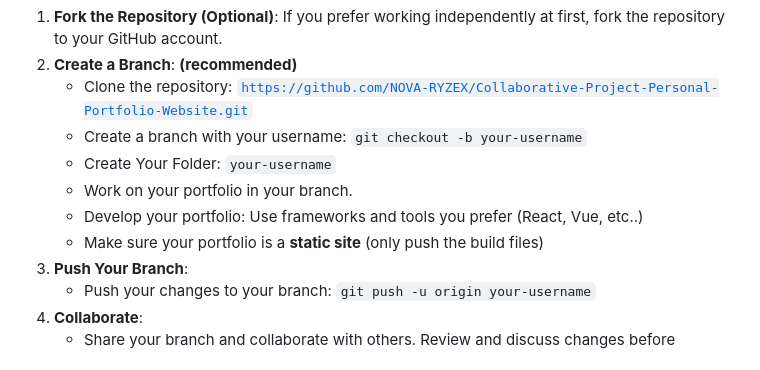
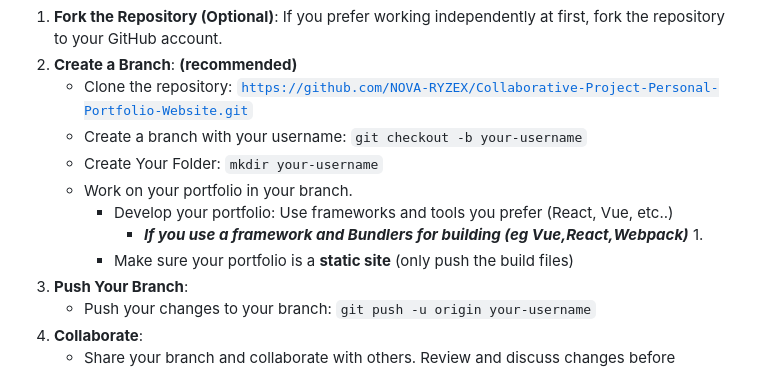
Before and after one commit to NOVA-RYZEX/Collaborative-Project-Personal-Portfolio-Website, a Markdown page: README.md, the part around the change. Drawn GitHub-style.

Commit message:
Update README.md
Signed-off-by: ECHOsOdyssey <gideon-yebei@proton.me>

```diff
--- a/README.md
+++ b/README.md
@@ -41,10 +41,12 @@ Creating a branch with your username is more beneficial for boosting your collab
 2. **Create a Branch**: **(recommended)**
    - Clone the repository: <code>https://github.com/NOVA-RYZEX/Collaborative-Project-Personal-Portfolio-Website.git</code>
    - Create a branch with your username: `git checkout -b your-username`
-   - Create Your Folder: `your-username`
+   - Create Your Folder: `mkdir your-username`
    - Work on your portfolio in your branch.
-   - Develop your portfolio: Use frameworks and tools you prefer (React, Vue, etc..)
-   - Make sure your portfolio is a **static site** (only push the build files)
+      - Develop your portfolio: Use frameworks and tools you prefer (React, Vue, etc..)
+         - _**If you use a framework and Bundlers for building (eg Vue,React,Webpack)**_
+            1.
+      - Make sure your portfolio is a **static site** (only push the build files)
 3. **Push Your Branch**:
    - Push your changes to your branch: `git push -u origin your-username`
 4. **Collaborate**:
```
